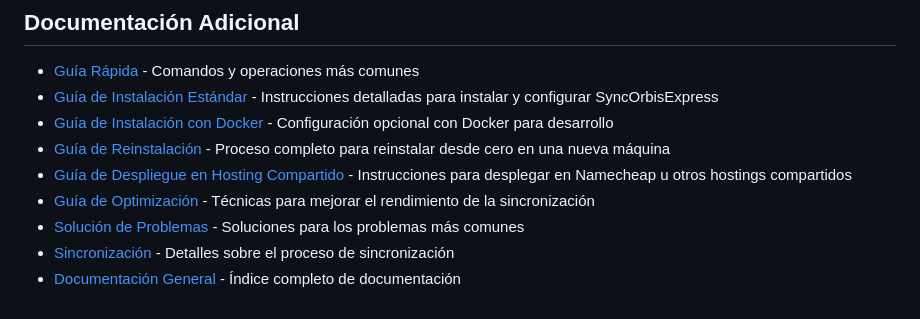
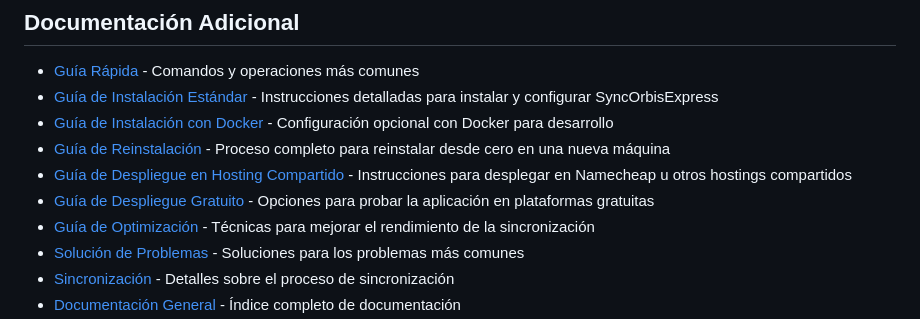
Before and after one commit to aryeteinc/SynOrbisExpress, a Markdown page: README.md, the part around the change. Drawn GitHub-style.

Commit message:
Docs: Añadida guía de despliegue en plataformas gratuitas

```diff
--- a/README.md
+++ b/README.md
@@ -360,6 +360,7 @@ Para más detalles, consulta la [Guía Rápida](docs/guia-rapida.md).
 - [Guía de Instalación con Docker](docs/instalacion-docker.md) - Configuración opcional con Docker para desarrollo
 - [Guía de Reinstalación](docs/reinstalacion.md) - Proceso completo para reinstalar desde cero en una nueva máquina
 - [Guía de Despliegue en Hosting Compartido](docs/despliegue-hosting-compartido.md) - Instrucciones para desplegar en Namecheap u otros hostings compartidos
+- [Guía de Despliegue Gratuito](docs/despliegue-gratuito.md) - Opciones para probar la aplicación en plataformas gratuitas
 - [Guía de Optimización](docs/optimizacion.md) - Técnicas para mejorar el rendimiento de la sincronización
 - [Solución de Problemas](docs/solucion-problemas.md) - Soluciones para los problemas más comunes
 - [Sincronización](docs/sincronizacion.md) - Detalles sobre el proceso de sincronización
```
Also changed, not shown: docs/despliegue-gratuito.md (added, +276 -0 lines).
